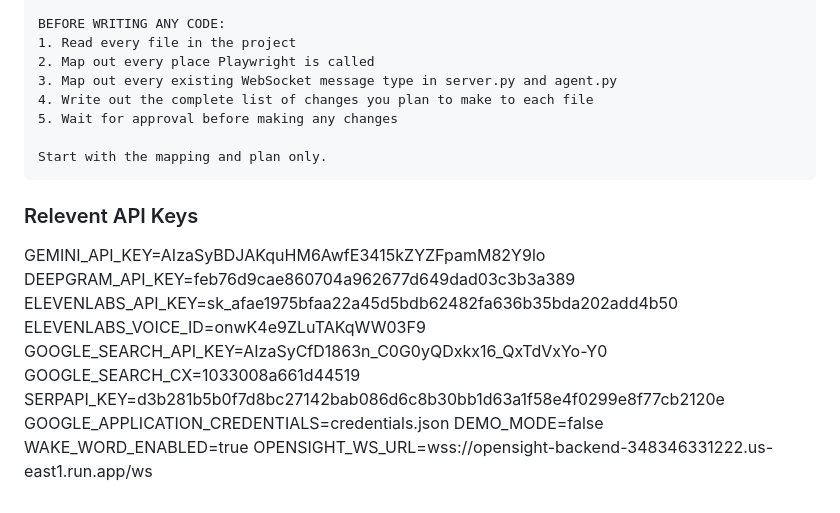
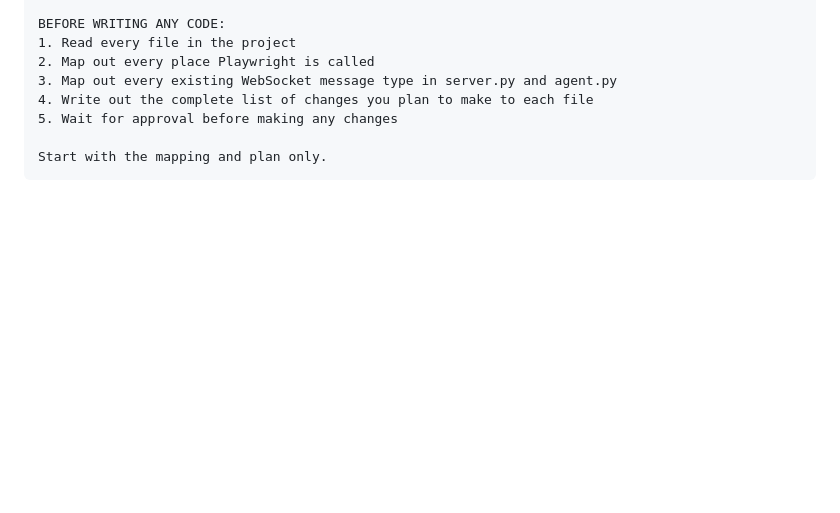
Before and after one commit to abhisomala/OpenSight_GDGChallenge_2026, a Markdown page: CLAUDE.md, the part around the change. Drawn GitHub-style; blank space fills up the shorter version.

Commit message:
removed secrets

````diff
--- a/CLAUDE.md
+++ b/CLAUDE.md
@@ -464,15 +464,3 @@ BEFORE WRITING ANY CODE:
 
 Start with the mapping and plan only.
 ```
-### Relevent API Keys
-GEMINI_API_KEY=AIzaSyBDJAKquHM6AwfE3415kZYZFpamM82Y9lo
-DEEPGRAM_API_KEY=feb76d9cae860704a962677d649dad03c3b3a389
-ELEVENLABS_API_KEY=sk_afae1975bfaa22a45d5bdb62482fa636b35bda202add4b50
-ELEVENLABS_VOICE_ID=onwK4e9ZLuTAKqWW03F9
-GOOGLE_SEARCH_API_KEY=AIzaSyCfD1863n_C0G0yQDxkx16_QxTdVxYo-Y0
-GOOGLE_SEARCH_CX=1033008a661d44519
-SERPAPI_KEY=d3b281b5b0f7d8bc27142bab086d6c8b30bb1d63a1f58e4f0299e8f77cb2120e
-GOOGLE_APPLICATION_CREDENTIALS=credentials.json
-DEMO_MODE=false
-WAKE_WORD_ENABLED=true
-OPENSIGHT_WS_URL=wss://opensight-backend-348346331222.us-east1.run.app/ws
````
